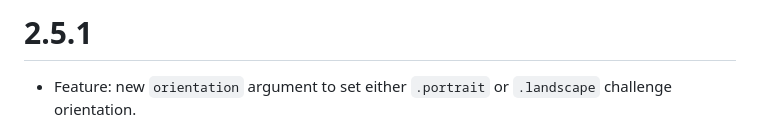
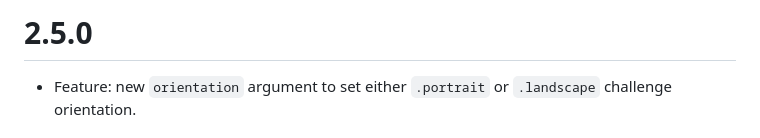
Before and after one commit to hCaptcha/HCaptcha-ios-sdk, a Markdown page: CHANGELOG.md, the part around the change. Rendered like a GitHub page.

Commit message:
Fix version in changelog

```diff
--- a/CHANGELOG.md
+++ b/CHANGELOG.md
@@ -1,4 +1,4 @@
-# 2.5.1
+# 2.5.0
 
 - Feature: new `orientation` argument to set either `.portrait` or `.landscape` challenge orientation.
 
```
